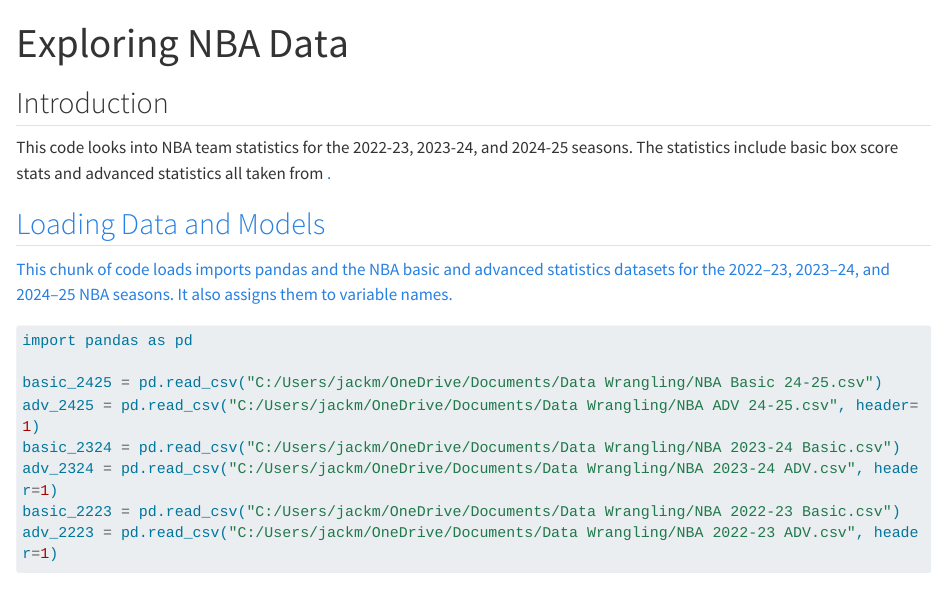
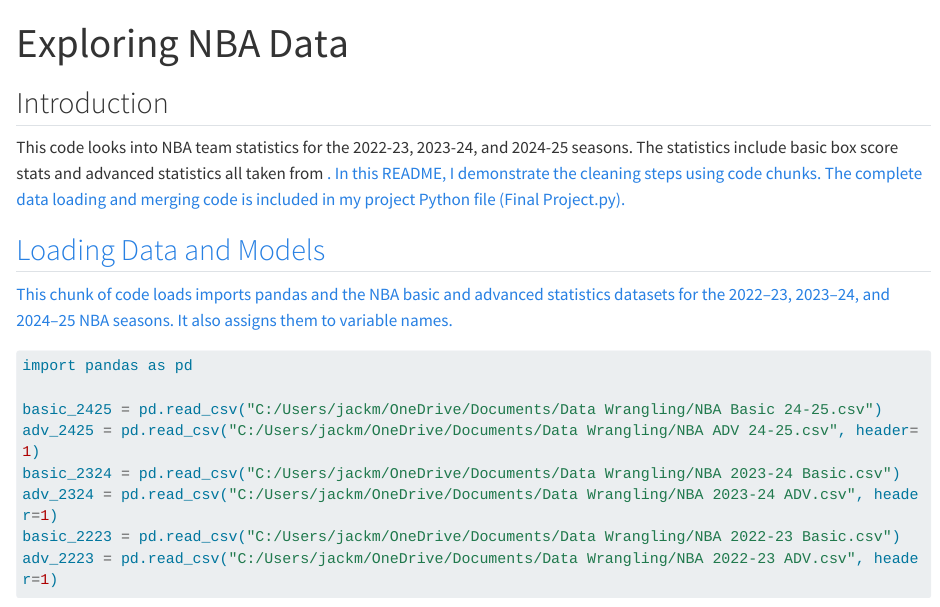
Before and after one commit to Jmurph48/Exploring-NBA-Data, a Quarto document (README.qmd): the page in a window 1100 px wide, from its top. Rendered offline with R 4.5, knitr and Pandoc in place of Quarto, with nearby package versions; drawn as R Markdown's standard HTML page in place of the format the file asks for; some code elsewhere in the file could not run offline; long lines of code are wrapped.

Commit message:
Update README.qmd

```diff
--- a/README.qmd
+++ b/README.qmd
@@ -10,7 +10,7 @@
 
 ## Introduction
 
-This code looks into NBA team statistics for the 2022-23, 2023-24, and 2024-25 seasons. The statistics include basic box score stats and advanced statistics all taken from <a href="https://www.sports-reference.com/">.
+This code looks into NBA team statistics for the 2022-23, 2023-24, and 2024-25 seasons. The statistics include basic box score stats and advanced statistics all taken from <a href="https://www.sports-reference.com/">. In this README, I demonstrate the cleaning steps using code chunks. The complete data loading and merging code is included in my project Python file (Final Project.py).
 
 ## Loading Data and Models
 
```
Also changed, not shown: README.qmd (2 more changed lines).
